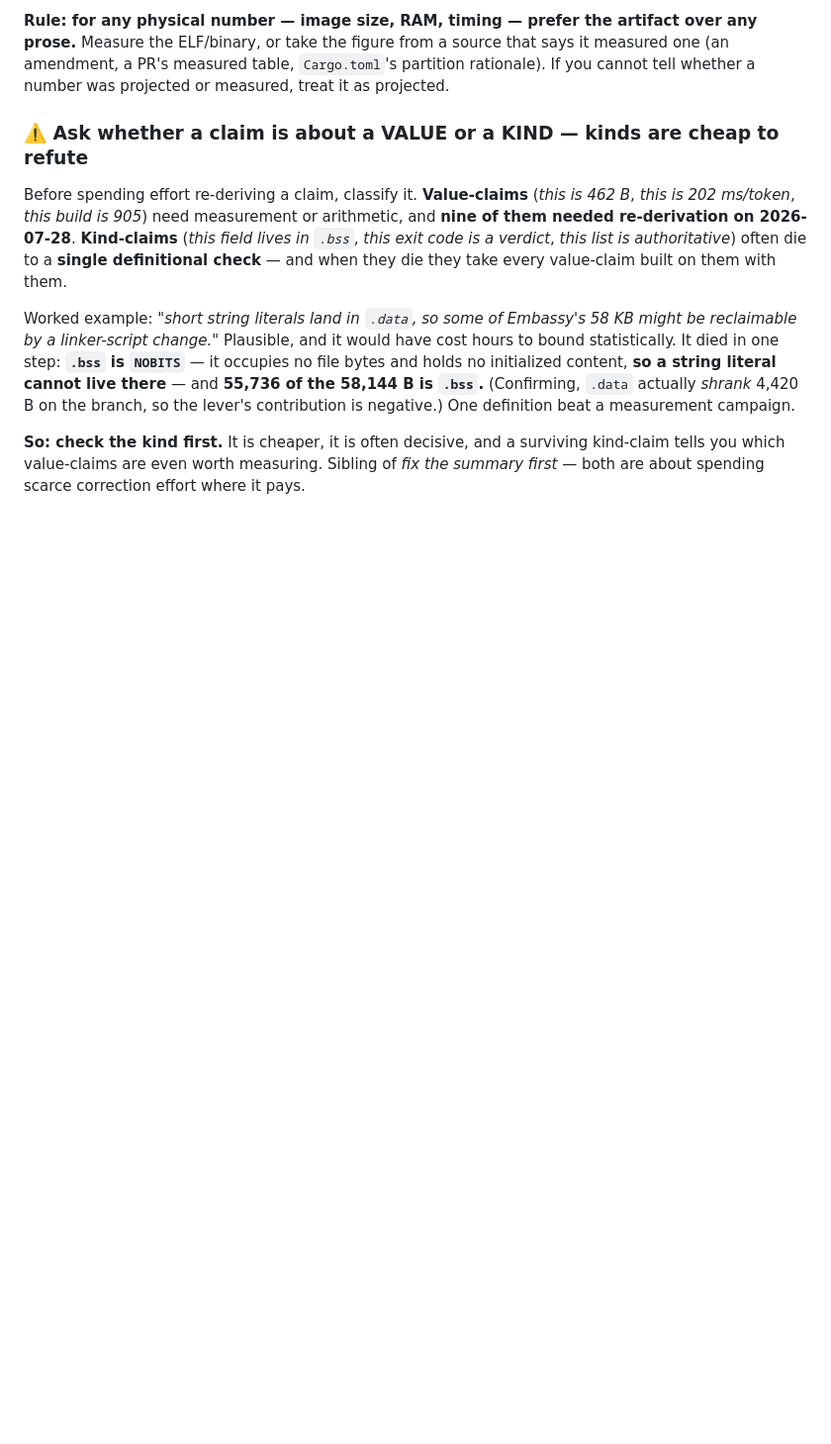
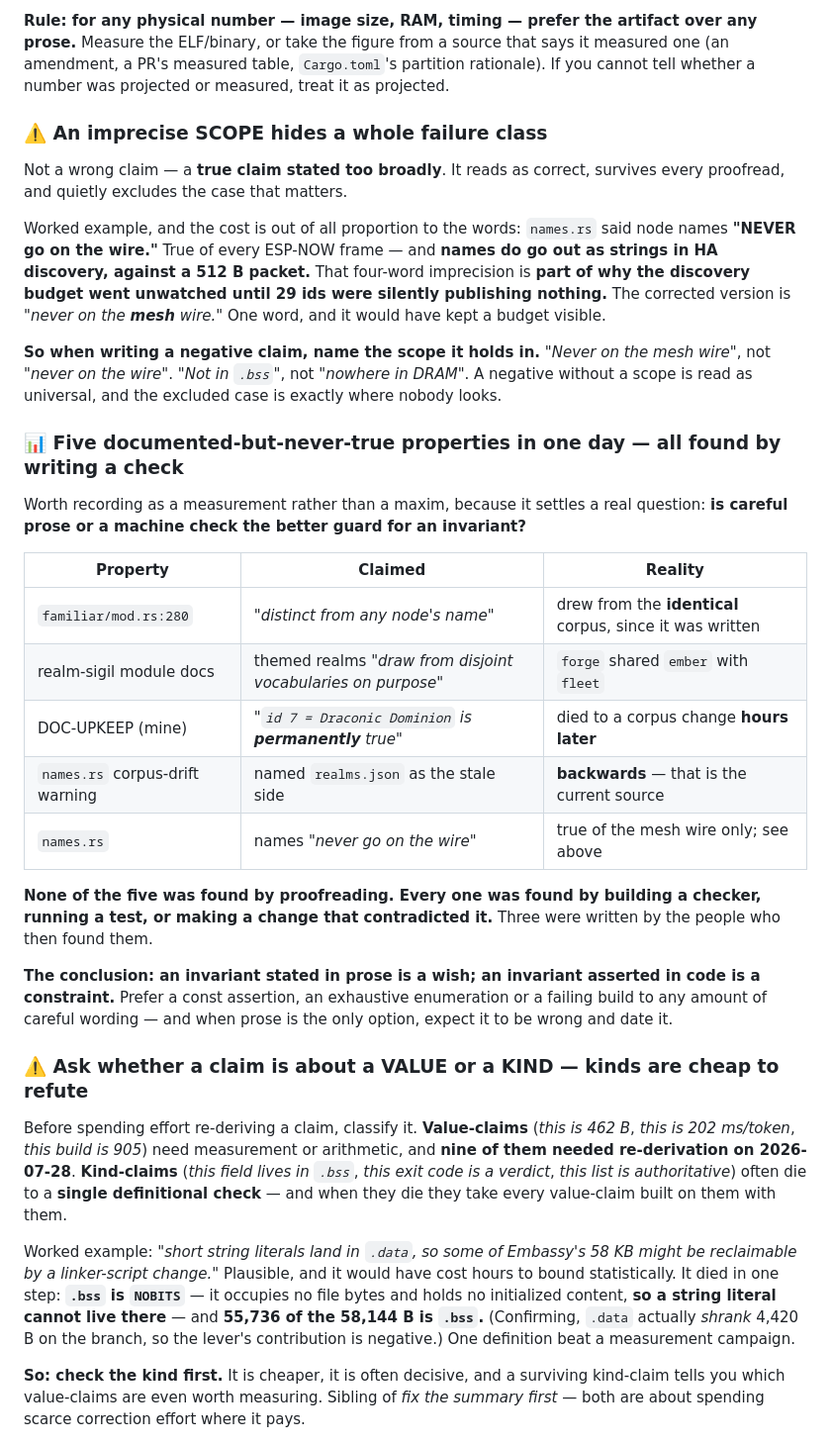
Before and after one commit to jphein/smol, a Markdown page: docs/DOC-UPKEEP.md, the part around the change. Shown at 99% size. GitHub-like rendering; blank space fills up the shorter version.

Commit message:
docs(upkeep): an imprecise scope hides a failure class; and five never-true properties
Two rules from morpheus-sigil's self-corrections, the second recorded as a measurement
rather than a maxim.

AN IMPRECISE SCOPE HIDES A WHOLE FAILURE CLASS. Not a wrong claim — a TRUE claim stated
too broadly, which reads as correct, survives every proofread, and quietly excludes the
case that matters. names.rs said node names "NEVER go on the wire": true of every ESP-NOW
frame, while names DO go out as strings in HA discovery against a 512 B packet. That
four-word imprecision is part of why the discovery budget went unwatched until 29 ids were
silently publishing nothing. The fix is one word — "never on the MESH wire" — and it would
have kept a budget visible. So: when writing a negative claim, name the scope it holds in.
A negative without a scope is read as universal, and the excluded case is exactly where
nobody looks.

FIVE DOCUMENTED-BUT-NEVER-TRUE PROPERTIES IN ONE DAY, tabulated, because it settles a real
question rather than decorating one: is careful prose or a machine check the better guard
for an invariant? The familiar's "distinct from any node's name" while sharing a corpus;
realm-sigil's "realms draw from disjoint vocabularies on purpose" while forge shared
`ember`; my own "`id 7 = Draconic Dominion` is PERMANENTLY true", dead within hours; the
backwards corpus-drift warning; and "never on the wire".

NONE of the five was found by proofreading. Every one was found by building a checker,
running a test, or making a change that contradicted it — and three were written by the
people who then found them, which rules out carelessness as the explanation.

Conclusion stated plainly: an invariant in prose is a WISH; an invariant asserted in code
is a CONSTRAINT. Prefer a const assertion, an exhaustive enumeration or a failing build to
any amount of careful wording — and where prose is the only option, expect it to be wrong
and date it. That is an uncomfortable conclusion for a documentation file to reach, which
is why it belongs in this one.

Co-Authored-By: Claude Fable 5 <noreply@anthropic.com>

```diff
--- a/docs/DOC-UPKEEP.md
+++ b/docs/DOC-UPKEEP.md
@@ -59,6 +59,41 @@ sitting in a document full of measurements.
 Measure the ELF/binary, or take the figure from a source that says it measured one (an amendment,
 a PR's measured table, `Cargo.toml`'s partition rationale). If you cannot tell whether a number was
 projected or measured, treat it as projected.
+
+### ⚠️ An imprecise SCOPE hides a whole failure class
+
+Not a wrong claim — a **true claim stated too broadly**. It reads as correct, survives every proofread,
+and quietly excludes the case that matters.
+
+Worked example, and the cost is out of all proportion to the words: `names.rs` said node names
+**"NEVER go on the wire."** True of every ESP-NOW frame — and **names do go out as strings in HA
+discovery, against a 512 B packet.** That four-word imprecision is **part of why the discovery budget
+went unwatched until 29 ids were silently publishing nothing.** The corrected version is *"never on the
+**mesh** wire."* One word, and it would have kept a budget visible.
+
+**So when writing a negative claim, name the scope it holds in.** *"Never on the mesh wire"*, not
+*"never on the wire"*. *"Not in `.bss`"*, not *"nowhere in DRAM"*. A negative without a scope is read as
+universal, and the excluded case is exactly where nobody looks.
+
+### 📊 Five documented-but-never-true properties in one day — all found by writing a check
+
+Worth recording as a measurement rather than a maxim, because it settles a real question: **is careful
+prose or a machine check the better guard for an invariant?**
+
+| Property | Claimed | Reality |
+|---|---|---|
+| `familiar/mod.rs:280` | *"distinct from any node's name"* | drew from the **identical** corpus, since it was written |
+| realm-sigil module docs | themed realms *"draw from disjoint vocabularies on purpose"* | `forge` shared `ember` with `fleet` |
+| DOC-UPKEEP (mine) | *"`id 7 = Draconic Dominion` is **permanently** true"* | died to a corpus change **hours later** |
+| `names.rs` corpus-drift warning | named `realms.json` as the stale side | **backwards** — that is the current source |
+| `names.rs` | names *"never go on the wire"* | true of the mesh wire only; see above |
+
+**None of the five was found by proofreading. Every one was found by building a checker, running a test,
+or making a change that contradicted it.** Three were written by the people who then found them.
+
+**The conclusion: an invariant stated in prose is a wish; an invariant asserted in code is a
+constraint.** Prefer a const assertion, an exhaustive enumeration or a failing build to any amount of
+careful wording — and when prose is the only option, expect it to be wrong and date it.
 
 ### ⚠️ Ask whether a claim is about a VALUE or a KIND — kinds are cheap to refute
 
```
